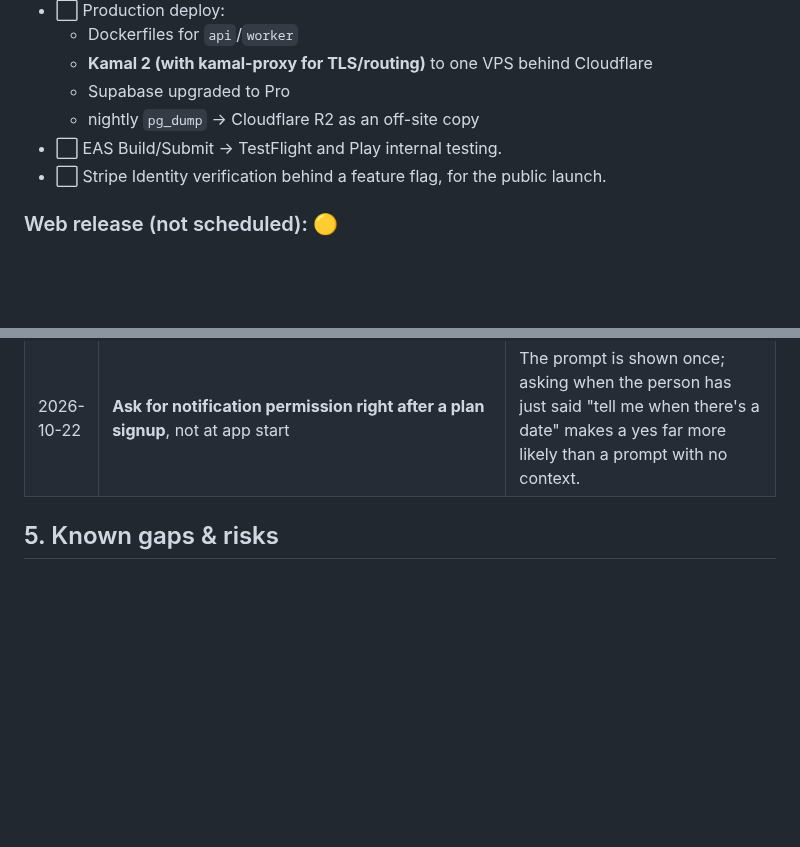
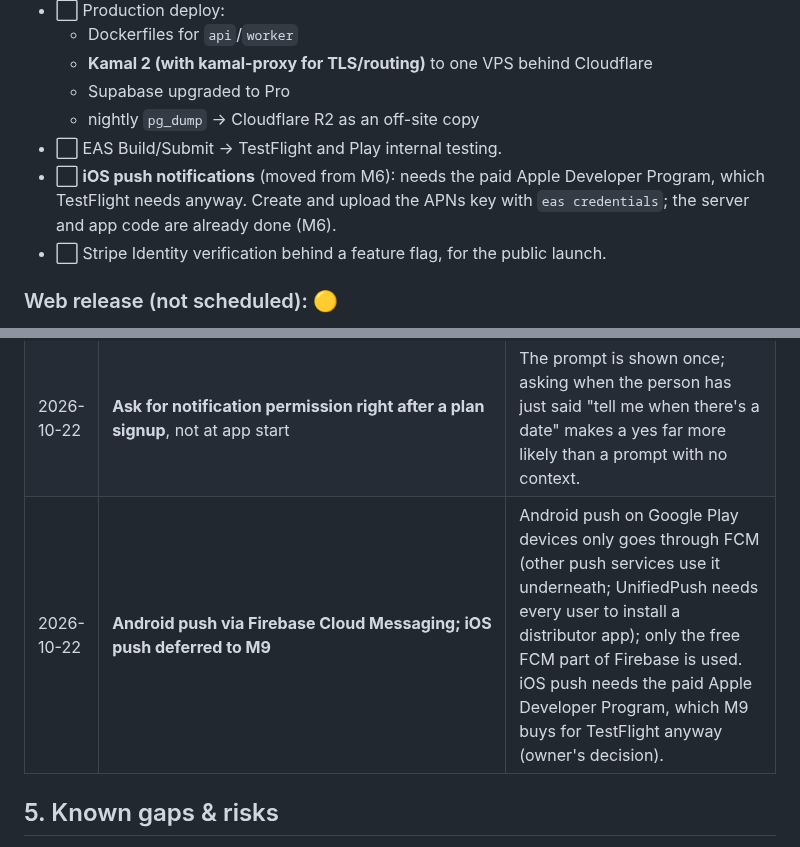
Before and after one commit to shrujancheruku/issho, a Markdown page: docs/ROADMAP.md, 2 parts joined by grey strips. Rendered like a GitHub page; blank space fills up the shorter version.

```diff
--- a/docs/ROADMAP.md
+++ b/docs/ROADMAP.md
@@ -199,6 +199,7 @@ Supabase Auth ───────────┘  (JWT, verified via JWKS)│
   - Supabase upgraded to Pro
   - nightly `pg_dump` → Cloudflare R2 as an off-site copy
 - ⬜ EAS Build/Submit → TestFlight and Play internal testing.
+- ⬜ **iOS push notifications** (moved from M6): needs the paid Apple Developer Program, which TestFlight needs anyway. Create and upload the APNs key with `eas credentials`; the server and app code are already done (M6).
 - ⬜ Stripe Identity verification behind a feature flag, for the public launch.
 
 ### Web release (not scheduled): 🟡
@@ -341,6 +342,7 @@ The app builds for the web and CI keeps it building. Before a public web release
 | 2026-10-22 | **Plan titles from a template now, AI later**; area names left out of titles | Owner's decision. The template ("X, then y") is stored nowhere: it's composed from English names and translated like other text, so a model can write titles later behind the same API field. Area names are proper nouns that machine translation mangles ("The Domain" → "El dominio"), so they're shown separately. |
 | 2026-10-22 | **Push through an outbox table**, sent by a worker job, not by the API or a River job inserted from the API | The notification is written in the same transaction as the change (scheduled, confirmed, cancelled), so a rollback never notifies and a crash never loses one; the plans package doesn't need a River client; Expo outages are retried. |
 | 2026-10-22 | **Ask for notification permission right after a plan signup**, not at app start | The prompt is shown once; asking when the person has just said "tell me when there's a date" makes a yes far more likely than a prompt with no context. |
+| 2026-10-22 | **Android push via Firebase Cloud Messaging; iOS push deferred to M9** | Android push on Google Play devices only goes through FCM (other push services use it underneath; UnifiedPush needs every user to install a distributor app); only the free FCM part of Firebase is used. iOS push needs the paid Apple Developer Program, which M9 buys for TestFlight anyway (owner's decision). |
 
 ## 5. Known gaps & risks
 - **Activities without venue categories can't name a place.** "Climbing and bouldering" has none in the catalogue (climbing gyms aren't a venue category yet), so its plans say the meeting point comes later instead of naming a gym. Review the merged catalogue for activities that need a place but list no category.
```
Also changed, not shown: other parts of docs/ROADMAP.md (+1 -1 lines), apps/mobile/README.md (+2 -2 lines).
